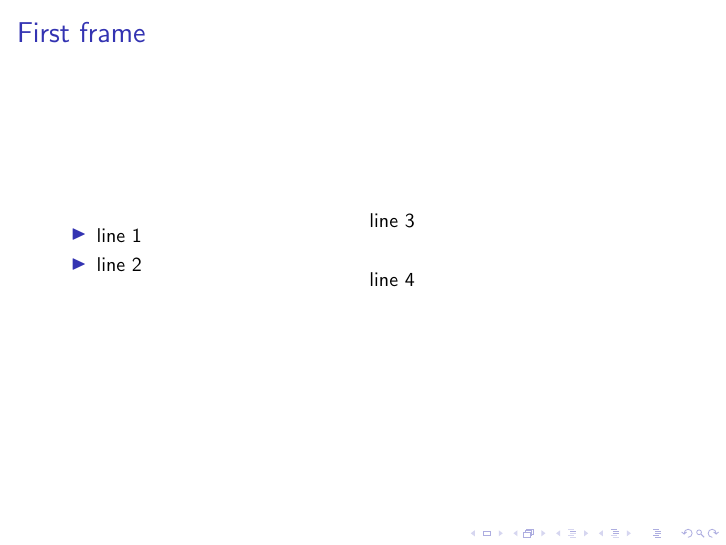
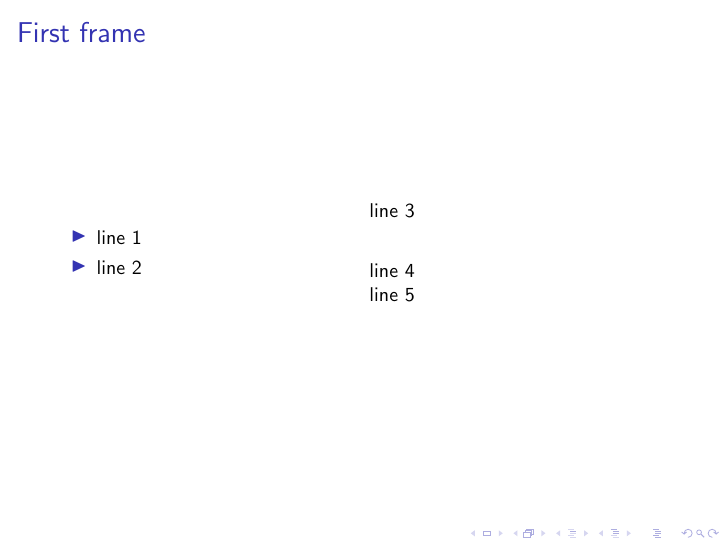
Before and after one commit to hyeong13/hello-world, LaTeX slides (Aerospace.tex): page 2 of 2. Compiled offline with pdfLaTeX.

Commit message:
Update Aerospace.tex

```diff
--- a/Aerospace.tex
+++ b/Aerospace.tex
@@ -53,7 +53,8 @@
 \begin{minipage}{.4\textwidth}
 	line 3
 	\begin{block}{}
-		line 4
+		line 4 \newline
+		line 5
 	\end{block}
 \end{minipage}
 
```
